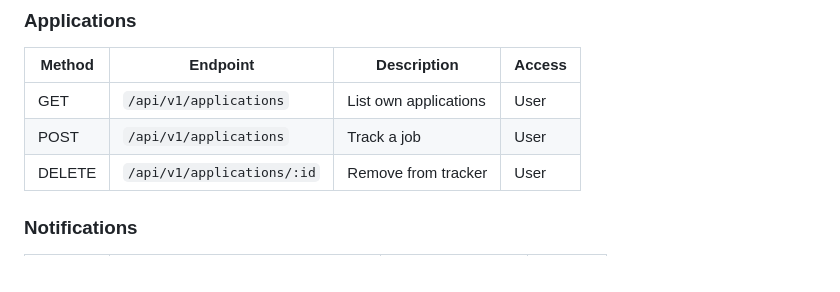
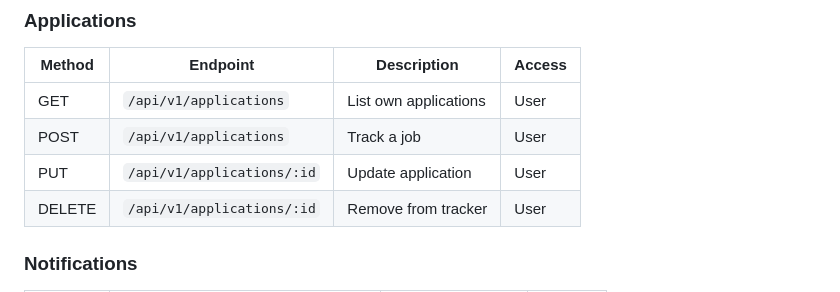
Before and after one commit to vacancyhai/hermes, a Markdown page: docs/DESIGN.md, the part around the change. Drawn GitHub-style.

```diff
--- a/docs/DESIGN.md
+++ b/docs/DESIGN.md
@@ -559,6 +559,7 @@ User auth is fully handled by the Firebase JS SDK on the client. The backend onl
 | ------ | -------------------------------- | ---------------------- | ------ |
 | GET    | `/api/v1/applications`           | List own applications  | User   |
 | POST   | `/api/v1/applications`           | Track a job            | User   |
+| PUT    | `/api/v1/applications/:id`       | Update application     | User   |
 | DELETE | `/api/v1/applications/:id`       | Remove from tracker    | User   |
 
 ### Notifications
```
Also changed, not shown: docs/API.md (+0 -1 lines), docs/FRONTEND_BACKEND_AUDIT.md (+2 -2 lines).
